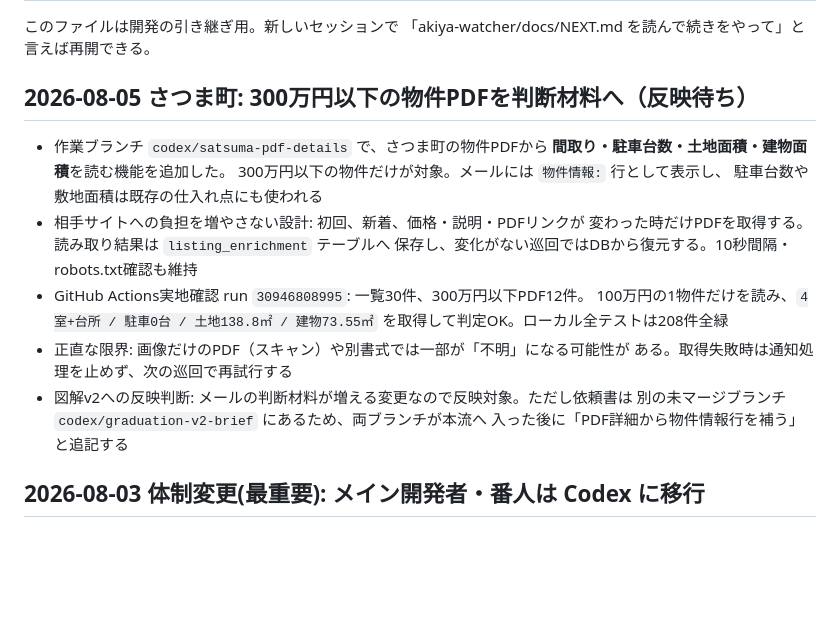
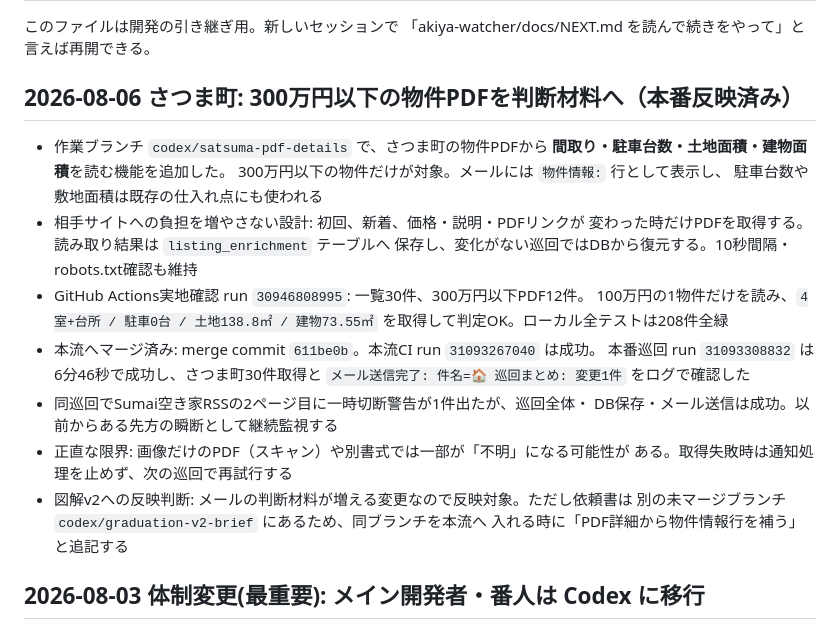
Before and after one commit to shosuke8631139/tokimekimodoki, a Markdown page: akiya-watcher/docs/NEXT.md, the part around the change. Rendered like a GitHub page; blank space fills up the shorter version.

Commit message:
さつま町PDF強化の本番反映結果を記録

```diff
--- a/akiya-watcher/docs/NEXT.md
+++ b/akiya-watcher/docs/NEXT.md
@@ -3,7 +3,7 @@
 このファイルは開発の引き継ぎ用。新しいセッションで
 「akiya-watcher/docs/NEXT.md を読んで続きをやって」と言えば再開できる。
 
-## 2026-08-05 さつま町: 300万円以下の物件PDFを判断材料へ（反映待ち）
+## 2026-08-06 さつま町: 300万円以下の物件PDFを判断材料へ（本番反映済み）
 
 - 作業ブランチ `codex/satsuma-pdf-details` で、さつま町の物件PDFから
   **間取り・駐車台数・土地面積・建物面積**を読む機能を追加した。
@@ -15,11 +15,16 @@
 - GitHub Actions実地確認 run `30946808995`: 一覧30件、300万円以下PDF12件。
   100万円の1物件だけを読み、`4室+台所 / 駐車0台 / 土地138.8㎡ /
   建物73.55㎡` を取得して判定OK。ローカル全テストは208件全緑
+- 本流へマージ済み: merge commit `611be0b`。本流CI run `31093267040` は成功。
+  本番巡回 run `31093308832` は6分46秒で成功し、さつま町30件取得と
+  `メール送信完了: 件名=🏠 巡回まとめ: 変更1件` をログで確認した
+- 同巡回でSumai空き家RSSの2ページ目に一時切断警告が1件出たが、巡回全体・
+  DB保存・メール送信は成功。以前からある先方の瞬断として継続監視する
 - 正直な限界: 画像だけのPDF（スキャン）や別書式では一部が「不明」になる可能性が
   ある。取得失敗時は通知処理を止めず、次の巡回で再試行する
 - 図解v2への反映判断: メールの判断材料が増える変更なので反映対象。ただし依頼書は
-  別の未マージブランチ `codex/graduation-v2-brief` にあるため、両ブランチが本流へ
-  入った後に「PDF詳細から物件情報行を補う」と追記する
+  別の未マージブランチ `codex/graduation-v2-brief` にあるため、同ブランチを本流へ
+  入れる時に「PDF詳細から物件情報行を補う」と追記する
 
 ## 2026-08-03 体制変更(最重要): メイン開発者・番人は Codex に移行
 
```
